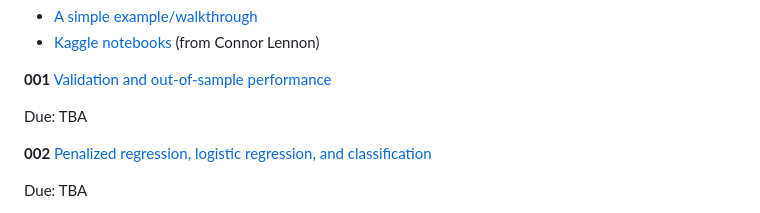
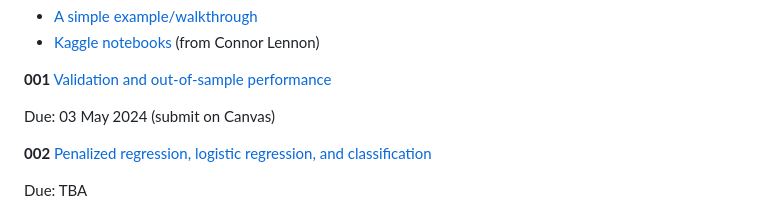
Before and after one commit to edrubin/EC524S24, a Markdown page: README.md, the part around the change. Drawn GitHub-style.

Commit message:
add prj 1

```diff
--- a/README.md
+++ b/README.md
@@ -202,7 +202,7 @@ Due: 20 April 2024 (submit on Canvas)
 
 **001** [Validation and out-of-sample performance](https://github.com/edrubin/EC524S24/tree/master/projects/project-001)
 
-Due: TBA
+Due: 03 May 2024 (submit on Canvas)
 
 **002** [Penalized regression, logistic regression, and classification](https://github.com/edrubin/EC524W23/tree/master/projects/project-002)
 
```
